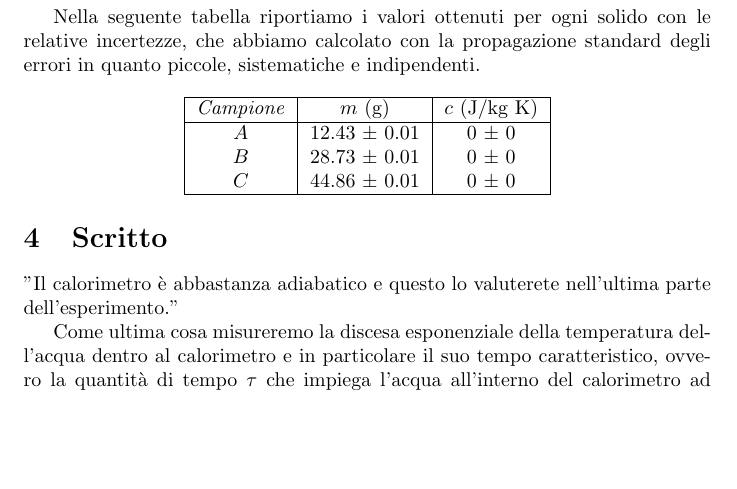
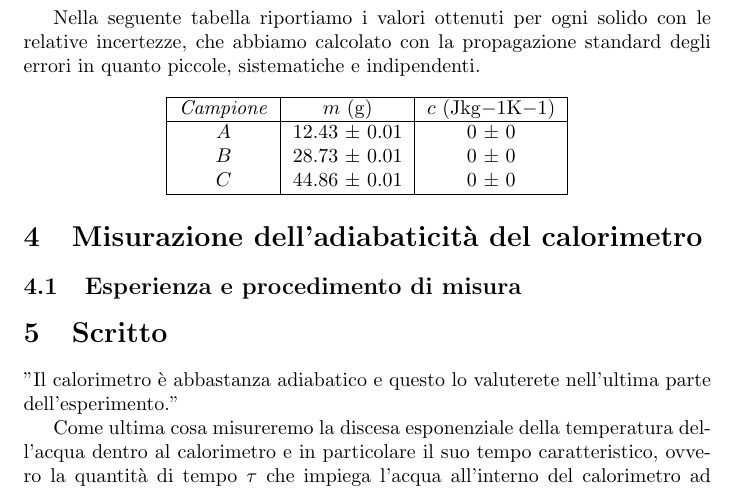
Before and after one commit to RBerga06/unipr-clt-fisica, a LaTeX paper (lab1/r6-calorimetro/relazione.tex): part of page 3 of 4, cut so that both start at the same text, the shorter picture padded with empty space. Compiled offline with pdfLaTeX.

Commit message:
Update relazione.tex

```diff
--- a/lab1/r6-calorimetro/relazione.tex
+++ b/lab1/r6-calorimetro/relazione.tex
@@ -170,7 +170,7 @@ propagazione standard degli errori in quanto piccole, sistematiche e indipendent
 \begin{center}
     \begin{tabular}{ |c|c|c| }
         \hline
-        \emph{Campione} & $m$ (g) & $c$ (J/kg K) \\
+        \emph{Campione} & $m$ ($\unit{g}$) & $c$ ($\unit{J kg{-1} K{-1} }$) \\
         \hline
         $A$ & 12.43 ± 0.01 & 0 ± 0 \\
         $B$ & 28.73 ± 0.01 & 0 ± 0 \\    %TODO: calcolare i valori
@@ -178,6 +178,12 @@ propagazione standard degli errori in quanto piccole, sistematiche e indipendent
         \hline
     \end{tabular}
 \end{center}
+
+
+
+\section{Misurazione dell'adiabaticità del calorimetro}
+
+\subsection{Esperienza e procedimento di misura}
 
 
 
```
